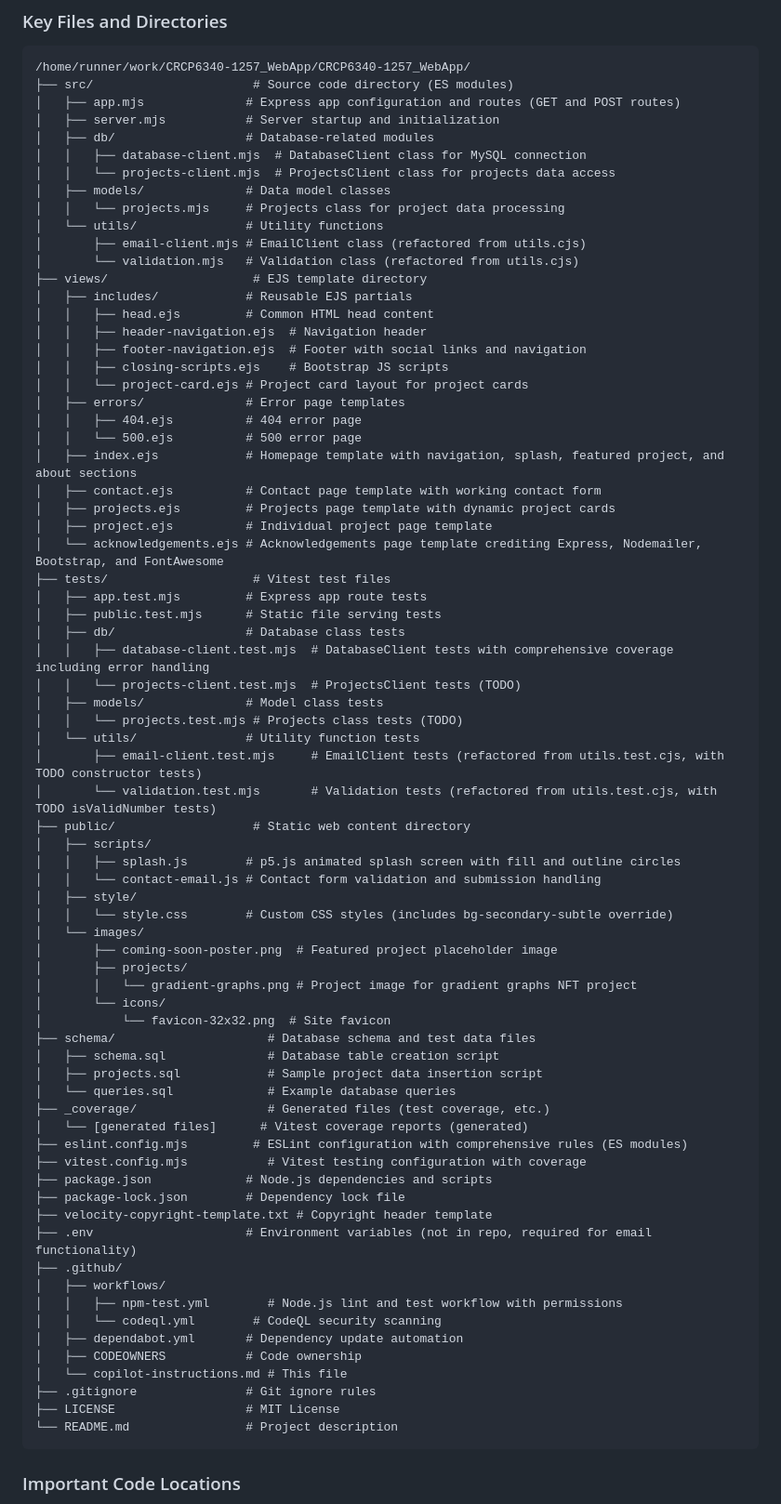
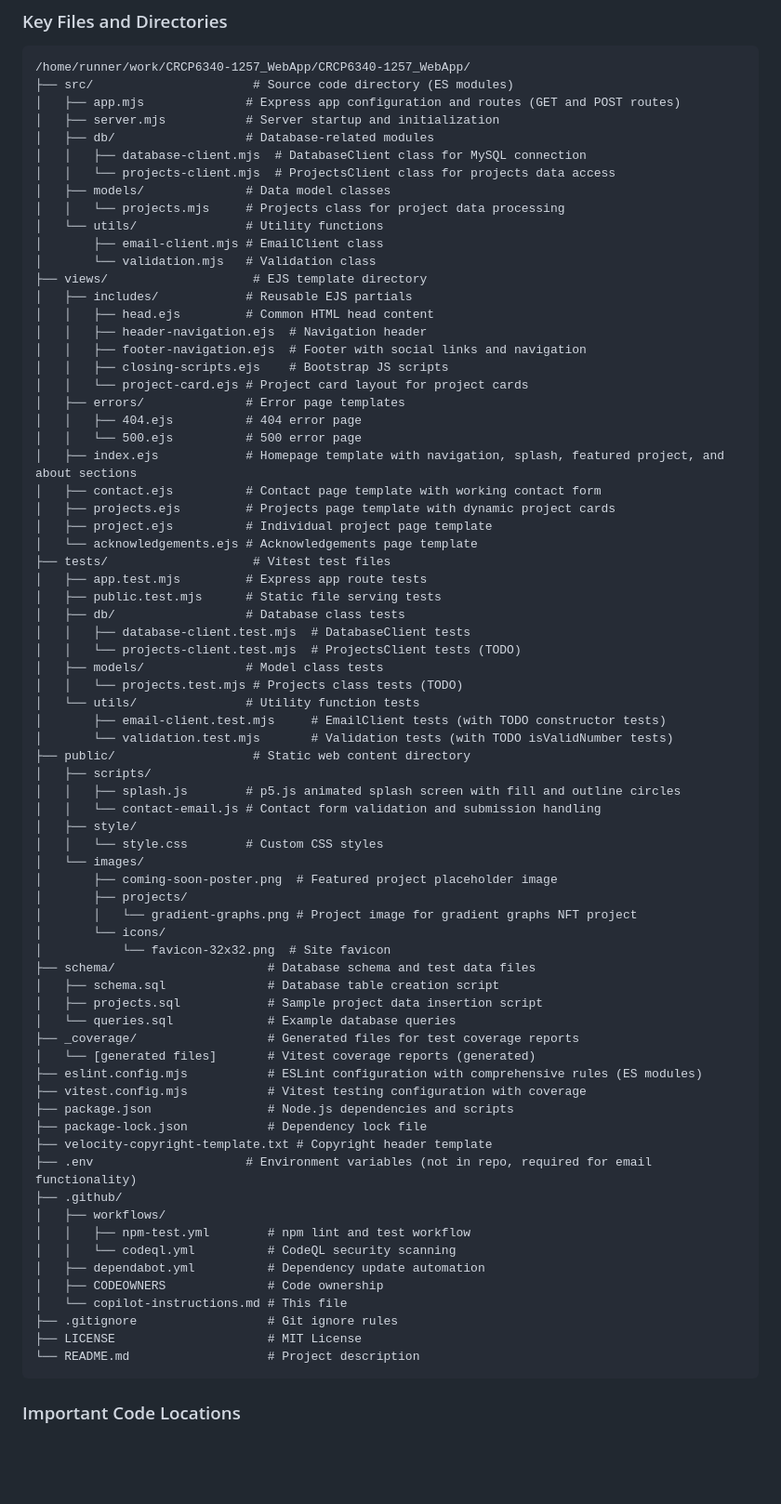
Before and after one commit to blwatkins/CRCP6340-1257_WebApp, a Markdown page: .github/copilot-instructions.md, the part around the change printed below. Shown: that part at 93% size. Drawn GitHub-style; blank space fills up the shorter version.

````diff
--- a/.github/copilot-instructions.md
+++ b/.github/copilot-instructions.md
@@ -124,8 +124,8 @@ After making any changes, ALWAYS validate the application by:
 │   ├── models/              # Data model classes
 │   │   └── projects.mjs     # Projects class for project data processing
 │   └── utils/               # Utility functions
-│       ├── email-client.mjs # EmailClient class (refactored from utils.cjs)
-│       └── validation.mjs   # Validation class (refactored from utils.cjs)
+│       ├── email-client.mjs # EmailClient class
+│       └── validation.mjs   # Validation class
 ├── views/                    # EJS template directory
 │   ├── includes/            # Reusable EJS partials
 │   │   ├── head.ejs         # Common HTML head content
@@ -140,24 +140,24 @@ After making any changes, ALWAYS validate the application by:
 │   ├── contact.ejs          # Contact page template with working contact form
 │   ├── projects.ejs         # Projects page template with dynamic project cards
 │   ├── project.ejs          # Individual project page template
-│   └── acknowledgements.ejs # Acknowledgements page template crediting Express, Nodemailer, Bootstrap, and FontAwesome
+│   └── acknowledgements.ejs # Acknowledgements page template
 ├── tests/                    # Vitest test files
 │   ├── app.test.mjs         # Express app route tests
 │   ├── public.test.mjs      # Static file serving tests
 │   ├── db/                  # Database class tests
-│   │   ├── database-client.test.mjs  # DatabaseClient tests with comprehensive coverage including error handling
+│   │   ├── database-client.test.mjs  # DatabaseClient tests
 │   │   └── projects-client.test.mjs  # ProjectsClient tests (TODO)
 │   ├── models/              # Model class tests
 │   │   └── projects.test.mjs # Projects class tests (TODO)
 │   └── utils/               # Utility function tests
-│       ├── email-client.test.mjs     # EmailClient tests (refactored from utils.test.cjs, with TODO constructor tests)
-│       └── validation.test.mjs       # Validation tests (refactored from utils.test.cjs, with TODO isValidNumber tests)
+│       ├── email-client.test.mjs     # EmailClient tests (with TODO constructor tests)
+│       └── validation.test.mjs       # Validation tests (with TODO isValidNumber tests)
 ├── public/                   # Static web content directory
 │   ├── scripts/
 │   │   ├── splash.js        # p5.js animated splash screen with fill and outline circles
 │   │   └── contact-email.js # Contact form validation and submission handling
 │   ├── style/
-│   │   └── style.css        # Custom CSS styles (includes bg-secondary-subtle override)
+│   │   └── style.css        # Custom CSS styles
 │   └── images/
 │       ├── coming-soon-poster.png  # Featured project placeholder image
 │       ├── projects/
@@ -168,24 +168,24 @@ After making any changes, ALWAYS validate the application by:
 │   ├── schema.sql              # Database table creation script
 │   ├── projects.sql            # Sample project data insertion script
 │   └── queries.sql             # Example database queries
-├── _coverage/                  # Generated files (test coverage, etc.)
-│   └── [generated files]      # Vitest coverage reports (generated)
-├── eslint.config.mjs         # ESLint configuration with comprehensive rules (ES modules)
+├── _coverage/                  # Generated files for test coverage reports
+│   └── [generated files]       # Vitest coverage reports (generated)
+├── eslint.config.mjs           # ESLint configuration with comprehensive rules (ES modules)
 ├── vitest.config.mjs           # Vitest testing configuration with coverage
-├── package.json             # Node.js dependencies and scripts
-├── package-lock.json        # Dependency lock file
+├── package.json                # Node.js dependencies and scripts
+├── package-lock.json           # Dependency lock file
 ├── velocity-copyright-template.txt # Copyright header template
 ├── .env                     # Environment variables (not in repo, required for email functionality)
 ├── .github/
 │   ├── workflows/
-│   │   ├── npm-test.yml        # Node.js lint and test workflow with permissions
-│   │   └── codeql.yml        # CodeQL security scanning
-│   ├── dependabot.yml       # Dependency update automation
-│   ├── CODEOWNERS           # Code ownership
+│   │   ├── npm-test.yml        # npm lint and test workflow
+│   │   └── codeql.yml          # CodeQL security scanning
+│   ├── dependabot.yml          # Dependency update automation
+│   ├── CODEOWNERS              # Code ownership
 │   └── copilot-instructions.md # This file
-├── .gitignore               # Git ignore rules
-├── LICENSE                  # MIT License
-└── README.md                # Project description
+├── .gitignore                  # Git ignore rules
+├── LICENSE                     # MIT License
+└── README.md                   # Project description
 ```
 
 ### Important Code Locations
````
Also changed, not shown: other parts of .github/copilot-instructions.md (+7 -7 lines).
